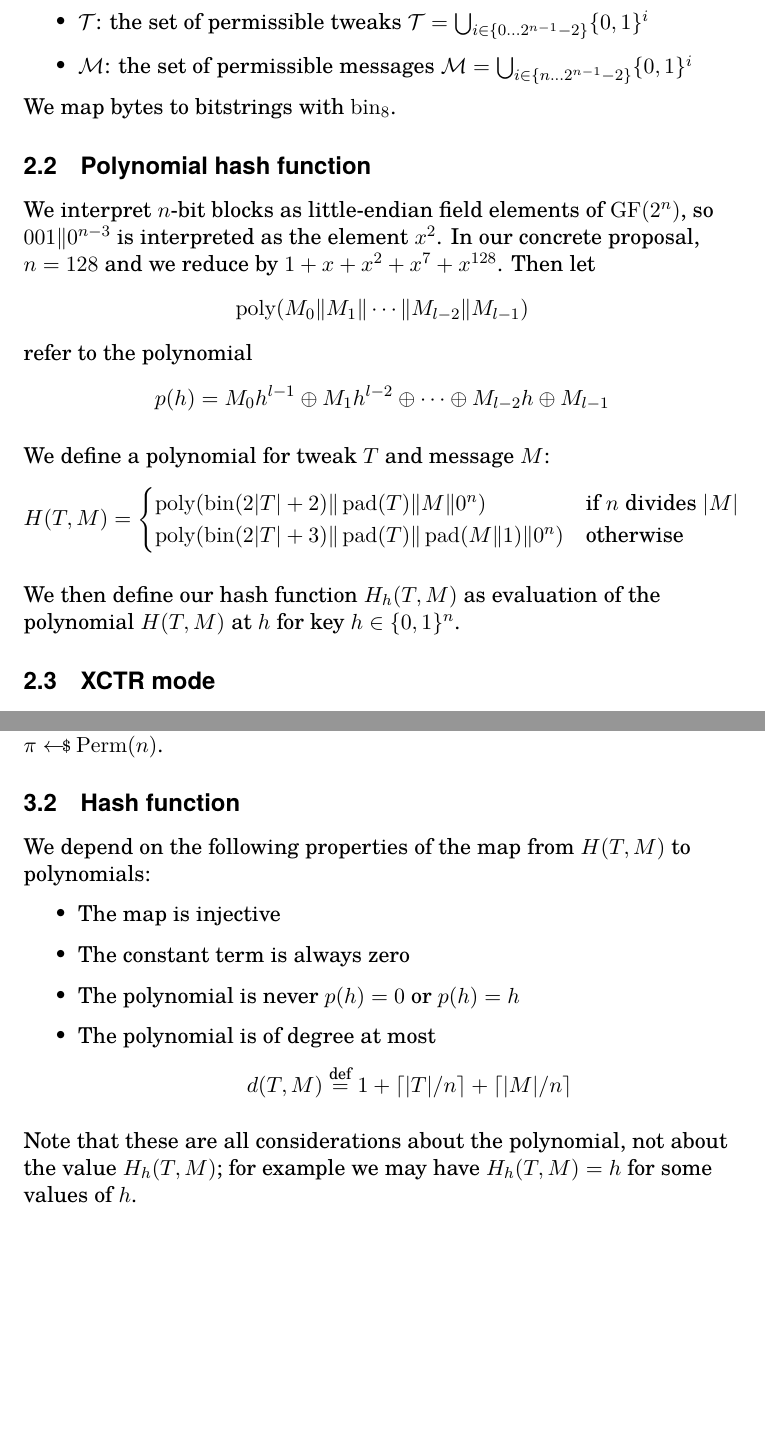
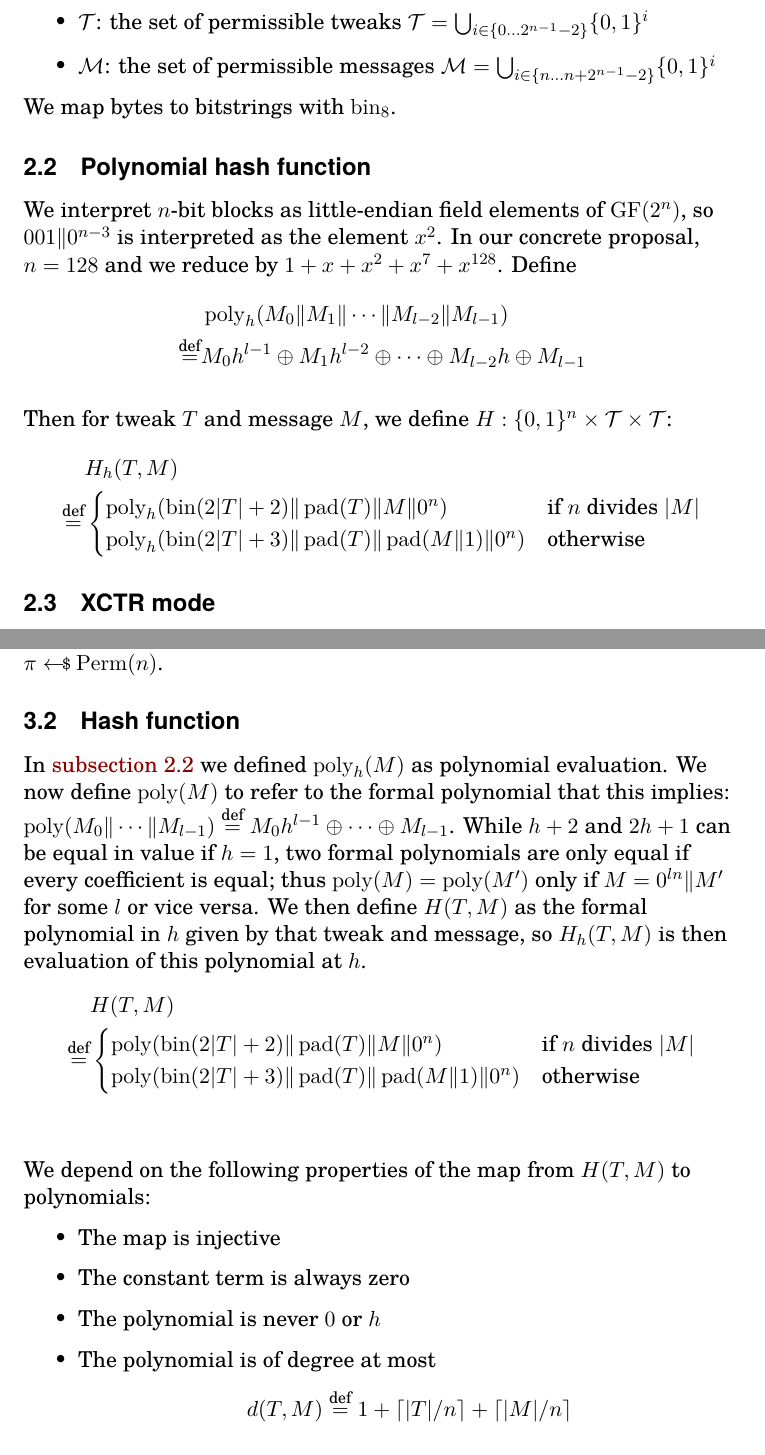
Before and after one commit to google/hctr2, a LaTeX paper (hctr.tex, which reads security.tex, specification.tex): two parts of pages 4 and 6 of 27 before the commit and two parts of pages 4 and 6 of 28 after it, joined at a grey line, cut so that both start at the same text, the shorter picture padded with empty space. Compiled offline with XeLaTeX.

Commit message:
Talk about formal polynomials in security not spec

```diff
--- a/security.tex
+++ b/security.tex
@@ -88,20 +88,39 @@ ie \(\HCTR[E_k]\) for \(k \sample \mathcal{K}\), while
 for \(\pi \sample \Perm(n)\).
 
 \subsection{Hash function}\label{hproperties}
+In \autoref{hashspec} we defined \(\poly_h(M)\) as polynomial evaluation.
+We now define \(\poly(M)\) to refer to the formal polynomial
+that this implies: \(\poly(M_0 \Concat \cdots \Concat M_{l-1})
+\defeq  M_0h^{l-1} \xor \cdots \xor M_{l-1}\).
+While \(h + 2\) and \(2h + 1\) can be equal
+in value if \(h = 1\), two formal polynomials are only equal
+if every coefficient is equal; thus \(\poly(M) = \poly(M')\)
+only if \(M = 0^{ln} \Concat M'\) for some \(l\) or vice versa.
+We then define \(H(T, M)\) as the formal polynomial in \(h\) given
+by that tweak and message,
+so \(H_h(T, M)\) is then evaluation of this polynomial at \(h\).
+\begin{align*}
+    & H(T, M) \\
+    \defeq &
+    \begin{cases}
+        \poly(\fromint(2\abs{T} + 2) \Concat \pad(T) \Concat M \Concat 0^n) &
+        \text{if } n \text{ divides } \abs{M} \\
+        \poly(\fromint(2\abs{T} + 3) \Concat \pad(T) \Concat \pad(M \Concat 1) \Concat 0^n) &
+        \text{otherwise}
+    \end{cases}    \\
+\end{align*}
+
 We depend on the following properties of the map from
 \(H(T, M)\) to polynomials:
 \begin{itemize}
     \item The map is injective
     \item The constant term is always zero
-    \item The polynomial is never \(p(h) = 0\) or \(p(h) = h\)
+    \item The polynomial is never \(0\) or \(h\)
     \item The polynomial is of degree at most
     \begin{displaymath}
         d(T, M) \defeq 1 + \ceil{\abs{T}/n} + \ceil{\abs{M}/n}
     \end{displaymath}
 \end{itemize}
-Note that these are all considerations about the polynomial,
-not about the value \(H_h(T, M)\);
-for example we may have \(H_h(T, M) = h\) for some values of \(h\).
 
 To see that the map is injective,
 consider that the length block is never zero,
--- a/specification.tex
+++ b/specification.tex
@@ -78,36 +78,32 @@ $a \in A$ then $f_a: B \rightarrow C$, and if $f_a^{-1}$ exists then $f_a^{-1}(f
     \item \(\mathcal{T}\): the set of permissible tweaks
     \(\mathcal{T} = \bigcup_{i \in \{0\ldots2^{n-1}-2\}}\bin^i\)
     \item \(\mathcal{M}\): the set of permissible messages
-    \(\mathcal{M} = \bigcup_{i \in \{n\ldots2^{n-1}-2\}}\bin^i\)
+    \(\mathcal{M} = \bigcup_{i \in \{n\ldots n + 2^{n-1}-2\}}\bin^i\)
 \end{itemize}
 We map bytes to bitstrings with \(\fromint_8\).
 
-\subsection{Polynomial hash function}
+\subsection{Polynomial hash function}\label{hashspec}
 We interpret \(n\)-bit blocks as little-endian field elements of \(\GF(2^n)\),
 so \(001 \Concat 0^{n-3}\) is interpreted as the element \(x^2\).
 In our concrete proposal, \(n=128\) and we reduce by
-\(1 + x + x^2 + x^7 + x^{128}\). Then let
-\begin{displaymath}
-    \poly(M_0 \Concat M_1 \Concat \cdots \Concat M_{l-2} \Concat M_{l-1})
-\end{displaymath}
-refer to the polynomial
-\begin{displaymath}
-    p(h) = M_0h^{l-1} \xor M_1h^{l-2} \xor \cdots \xor M_{l-2}h \xor M_{l-1}
-\end{displaymath}
+\(1 + x + x^2 + x^7 + x^{128}\).
+Define
+\begin{align*}
+    & \poly_h(M_0 \Concat M_1 \Concat \cdots \Concat M_{l-2} \Concat M_{l-1}) \\
+    \defeq & M_0h^{l-1} \xor M_1h^{l-2} \xor \cdots \xor M_{l-2}h \xor M_{l-1}
+\end{align*}
 
-We define a polynomial for tweak \(T\) and message \(M\):
-\begin{displaymath}
-    H(T, M) =
+Then for tweak \(T\) and message \(M\), we define \(H: \bin^n \times \mathcal{T} \times \mathcal{T}\):
+\begin{align*}
+    & H_h(T, M) \\
+    \defeq &
     \begin{cases}
-        \poly(\fromint(2\abs{T} + 2) \Concat \pad(T) \Concat M \Concat 0^n) &
+        \poly_h(\fromint(2\abs{T} + 2) \Concat \pad(T) \Concat M \Concat 0^n) &
         \text{if } n \text{ divides } \abs{M} \\
-        \poly(\fromint(2\abs{T} + 3) \Concat \pad(T) \Concat \pad(M \Concat 1) \Concat 0^n) &
+        \poly_h(\fromint(2\abs{T} + 3) \Concat \pad(T) \Concat \pad(M \Concat 1) \Concat 0^n) &
         \text{otherwise}
     \end{cases}
-\end{displaymath}
-
-We then define our hash function \(H_h(T, M)\) as evaluation
-of the polynomial \(H(T, M)\) at \(h\) for key \(h \in \bin^n\).
+\end{align*}
 
 \subsection{XCTR mode}
 
```
Also changed, not shown: security.tex (2 more changed lines).
